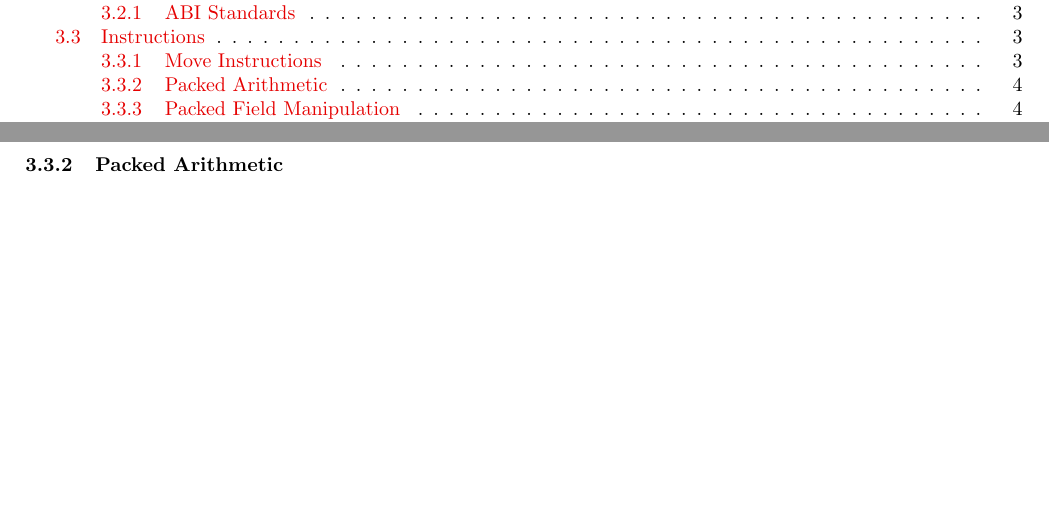
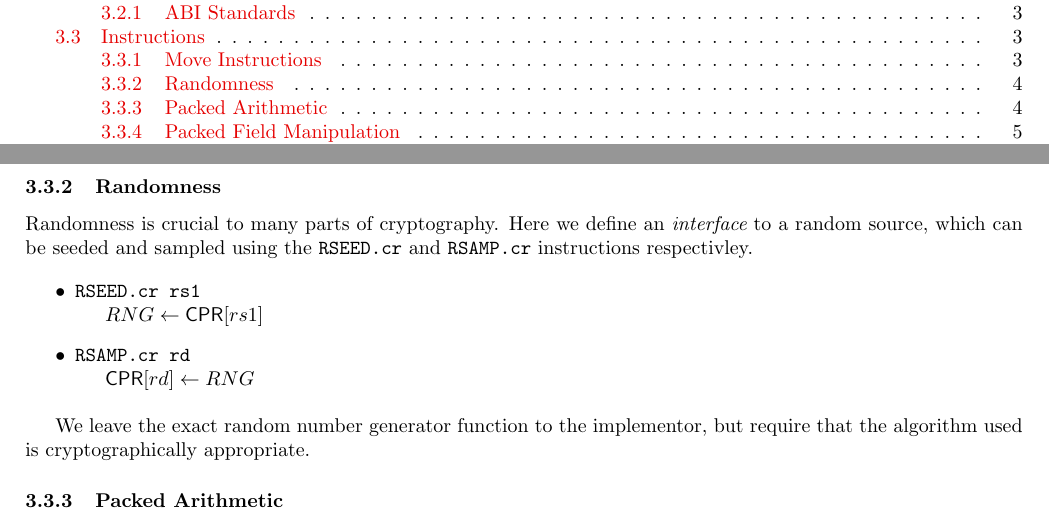
Before and after one commit to scarv/xcrypto, a LaTeX document (docs/crypto-ise.tex, which reads docs/crypto-ise.specification.tex): two parts of pages 1 and 4 of 13 before the commit and two parts of pages 1 and 4 of 14 after it, joined at a grey line, cut so that both start at the same text, the shorter picture padded with empty space. Compiled offline with pdfLaTeX; a LaTeX package or settings file that is missing is left out.

Commit message:
Add RSEED.cr and RSAMP.cr instructions.
 On branch spec/draft-4
 Changes to be committed:
	modified:   docs/crypto-ise.specification.tex
	modified:   docs/ise-opcodes.txt

```diff
--- a/docs/crypto-ise.specification.tex
+++ b/docs/crypto-ise.specification.tex
@@ -108,6 +108,24 @@ Move a $\GPR$ register to a $\CPR$ register.
     $\CPR[*][\OPER{cpr}] \ASN \GPR[*][\OPER{gpr}]$
 }
 \end{itemize}
+
+\subsubsection{Randomness}
+
+Randomness is crucial to many parts of cryptography. Here we define an
+{\em interface} to a random source, which can be seeded and sampled using
+the \ASM{RSEED.cr} and \ASM{RSAMP.cr} instructions respectivley.
+
+\begin{itemize}
+\item \INST{RSEED.cr rs1}{
+    $RNG \ASN \CPR[*][rs1]$
+}
+\item \INST{RSAMP.cr rd}{
+    $\CPR[*][rd] \ASN RNG$
+}
+\end{itemize}
+
+We leave the exact random number generator function to the implementor,
+but require that the algorithm used is cryptographically appropriate.
 
 \subsubsection{Packed Arithmetic}
 
```
Also changed, not shown: docs/ise-opcodes.txt (+2 -0 lines).
